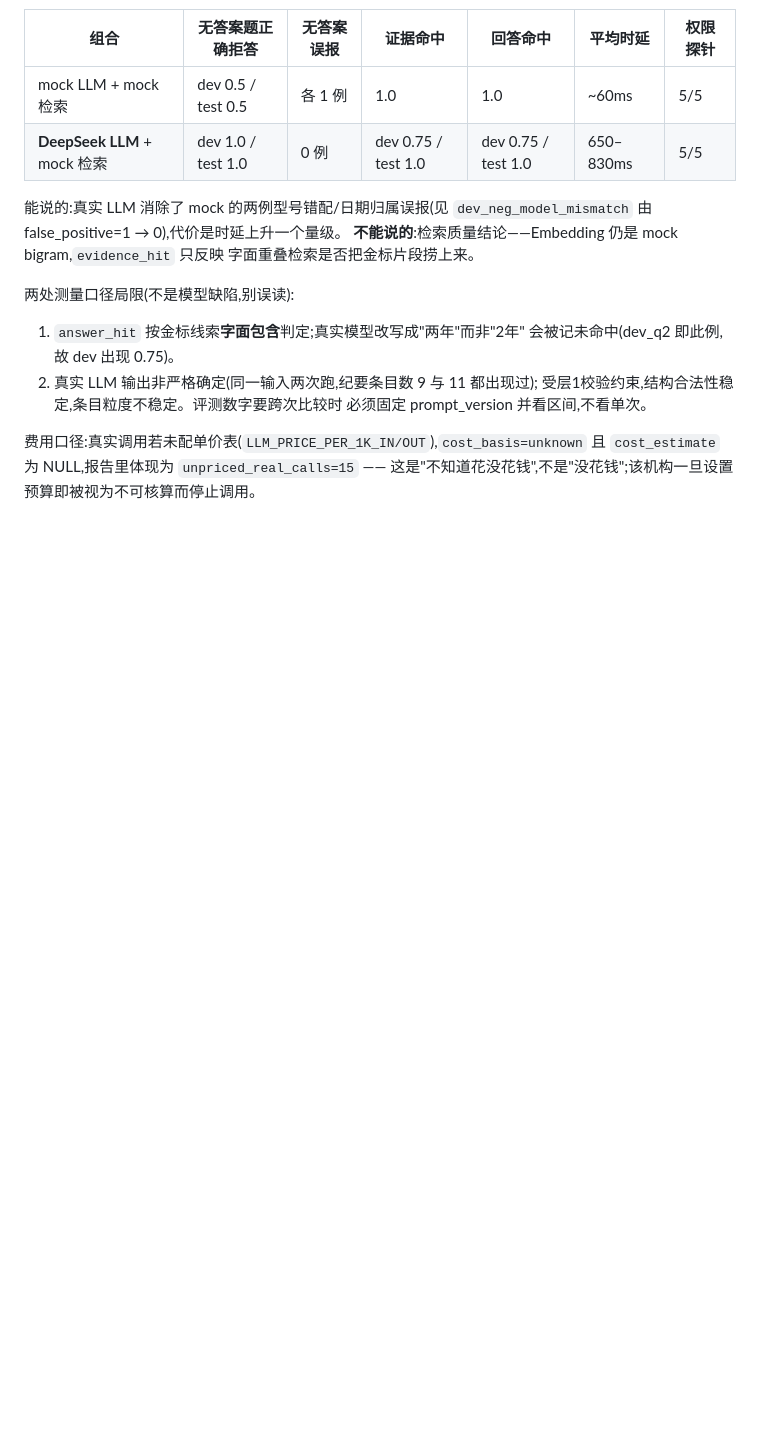
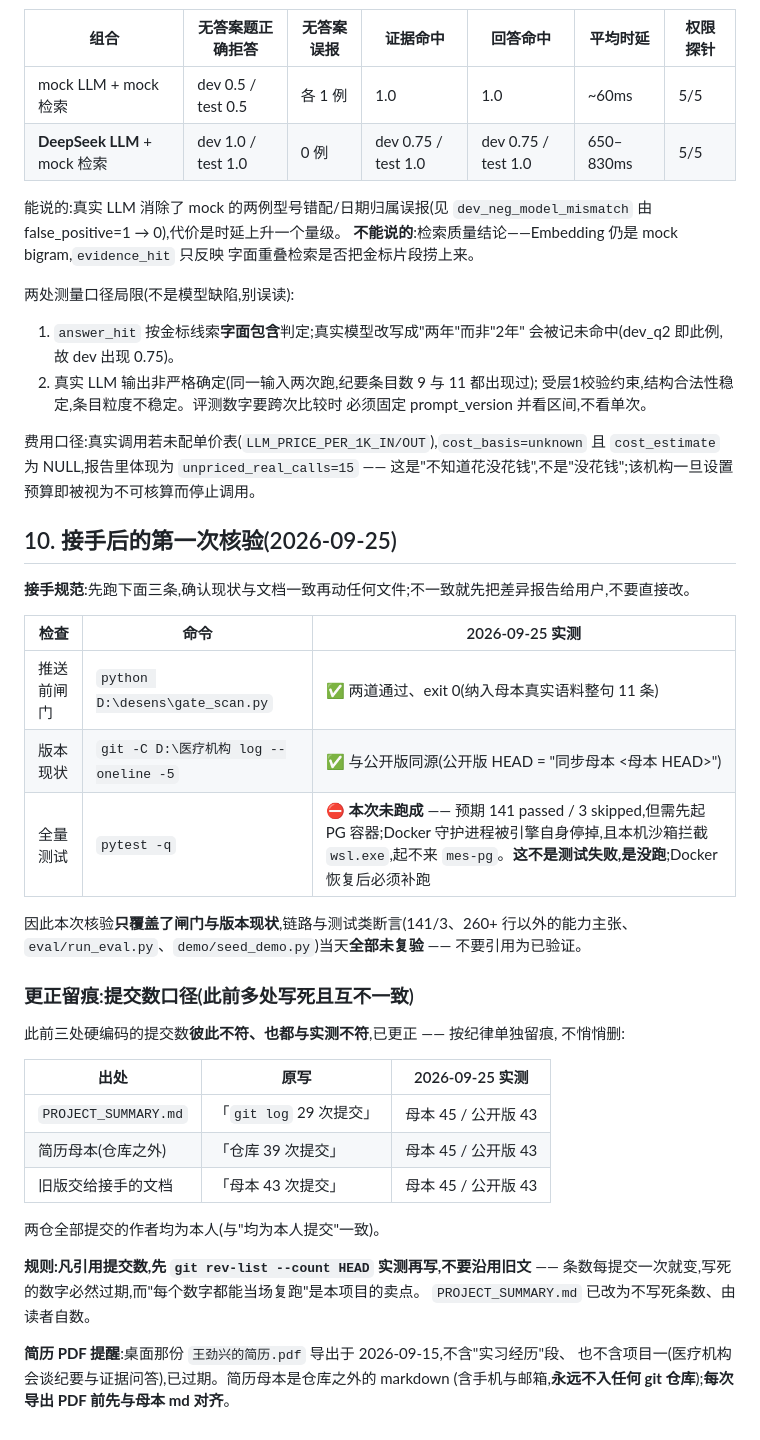
Before and after one commit to Wang-Jin-Xing/meeting-evidence-qa, a Markdown page: docs/HANDOFF.md, the part around the change. GitHub-like rendering; blank space fills up the shorter version.

Commit message:
更正提交数口径：文档写死的数字与实际不符，改为不写死、由读者自数
起因（2026-09-25 接手核验）：PROJECT_SUMMARY.md 写「git log 29 次提交」，
实测母本 45 / 公开版 43；同一轮里还发现简历母本（仓库之外）写「39 次提交」、
旧版交给接手的文档写「母本 43 次提交」—— 三处互不一致且都与实测不符。
按纪律单独提交更正并留痕，不悄悄删。

改动：
- PROJECT_SUMMARY.md：删掉写死的提交数，改为「全部为本人提交」+ 由读者用
  `git log --oneline | wc -l` 自数（16 个 HTTP 接口 / 8 个 Alembic 迁移 /
  20 个测试文件三项已实测复核，保持不变）
- docs/HANDOFF.md：新增 §10「接手后的第一次核验」，含核验三条命令、
  更正留痕表（原写值 vs 实测值）、以及「引用提交数必须先实测」的规则；
  同时记下桌面简历 PDF（2026-09-15 导出）已过期

验证：
- python D:\desens\gate_scan.py  -> 两道闸门通过，exit 0
- git -C D:\医疗机构 rev-list --count HEAD -> 45
- git log --format=%an 去重 -> 两仓全部提交均为本人
- 本次为纯文档改动，不触及任何代码路径，因此未跑 pytest；且 pytest 当天
  本就跑不成（Docker 未启动），已在 docs/HANDOFF.md §10 如实标注为「未跑」而非「通过」

```diff
--- a/docs/HANDOFF.md
+++ b/docs/HANDOFF.md
@@ -268,3 +268,37 @@ docker exec -i mes-pg psql -U mes -d meeting_evidence_restore -q < demo/db_expor
 费用口径:真实调用若未配单价表(`LLM_PRICE_PER_1K_IN/OUT`),`cost_basis=unknown`
 且 `cost_estimate` 为 NULL,报告里体现为 `unpriced_real_calls=15` ——
 这是"不知道花没花钱",不是"没花钱";该机构一旦设置预算即被视为不可核算而停止调用。
+
+## 10. 接手后的第一次核验(2026-09-25)
+
+**接手规范**:先跑下面三条,确认现状与文档一致再动任何文件;不一致就先把差异报告给用户,不要直接改。
+
+| 检查 | 命令 | 2026-09-25 实测 |
+|---|---|---|
+| 推送前闸门 | `python D:\desens\gate_scan.py` | ✅ 两道通过、exit 0(纳入母本真实语料整句 11 条) |
+| 版本现状 | `git -C D:\医疗机构 log --oneline -5` | ✅ 与公开版同源(公开版 HEAD = "同步母本 <母本 HEAD>") |
+| 全量测试 | `pytest -q` | ⛔ **本次未跑成** —— 预期 141 passed / 3 skipped,但需先起 PG 容器;Docker 守护进程被引擎自身停掉,且本机沙箱拦截 `wsl.exe`,起不来 `mes-pg`。**这不是测试失败,是没跑**;Docker 恢复后必须补跑 |
+
+因此本次核验**只覆盖了闸门与版本现状**,链路与测试类断言(141/3、260+ 行以外的能力主张、
+`eval/run_eval.py`、`demo/seed_demo.py`)当天**全部未复验** —— 不要引用为已验证。
+
+### 更正留痕:提交数口径(此前多处写死且互不一致)
+
+此前三处硬编码的提交数**彼此不符、也都与实测不符**,已更正 —— 按纪律单独留痕,
+不悄悄删:
+
+| 出处 | 原写 | 2026-09-25 实测 |
+|---|---|---|
+| `PROJECT_SUMMARY.md` | 「`git log` 29 次提交」 | 母本 45 / 公开版 43 |
+| 简历母本(仓库之外) | 「仓库 39 次提交」 | 母本 45 / 公开版 43 |
+| 旧版交给接手的文档 | 「母本 43 次提交」 | 母本 45 / 公开版 43 |
+
+两仓全部提交的作者均为本人(与"均为本人提交"一致)。
+
+**规则:凡引用提交数,先 `git rev-list --count HEAD` 实测再写,不要沿用旧文** ——
+条数每提交一次就变,写死的数字必然过期,而"每个数字都能当场复跑"是本项目的卖点。
+`PROJECT_SUMMARY.md` 已改为不写死条数、由读者自数。
+
+**简历 PDF 提醒**:桌面那份 `王劲兴的简历.pdf` 导出于 2026-09-15,不含"实习经历"段、
+也不含项目一(医疗机构会谈纪要与证据问答),已过期。简历母本是仓库之外的 markdown
+(含手机与邮箱,**永远不入任何 git 仓库**);**每次导出 PDF 前先与母本 md 对齐**。
```
Also changed, not shown: PROJECT_SUMMARY.md (+3 -2 lines).
